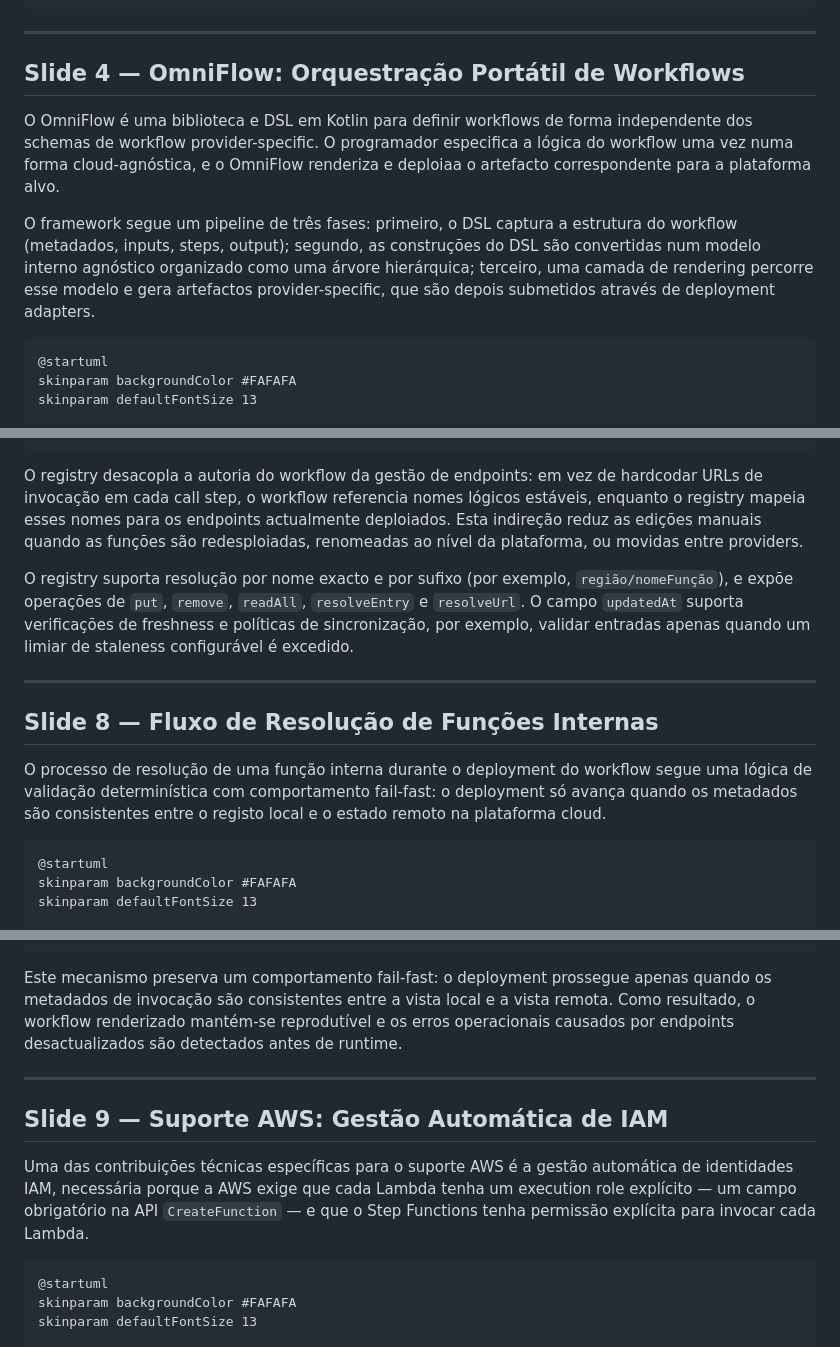
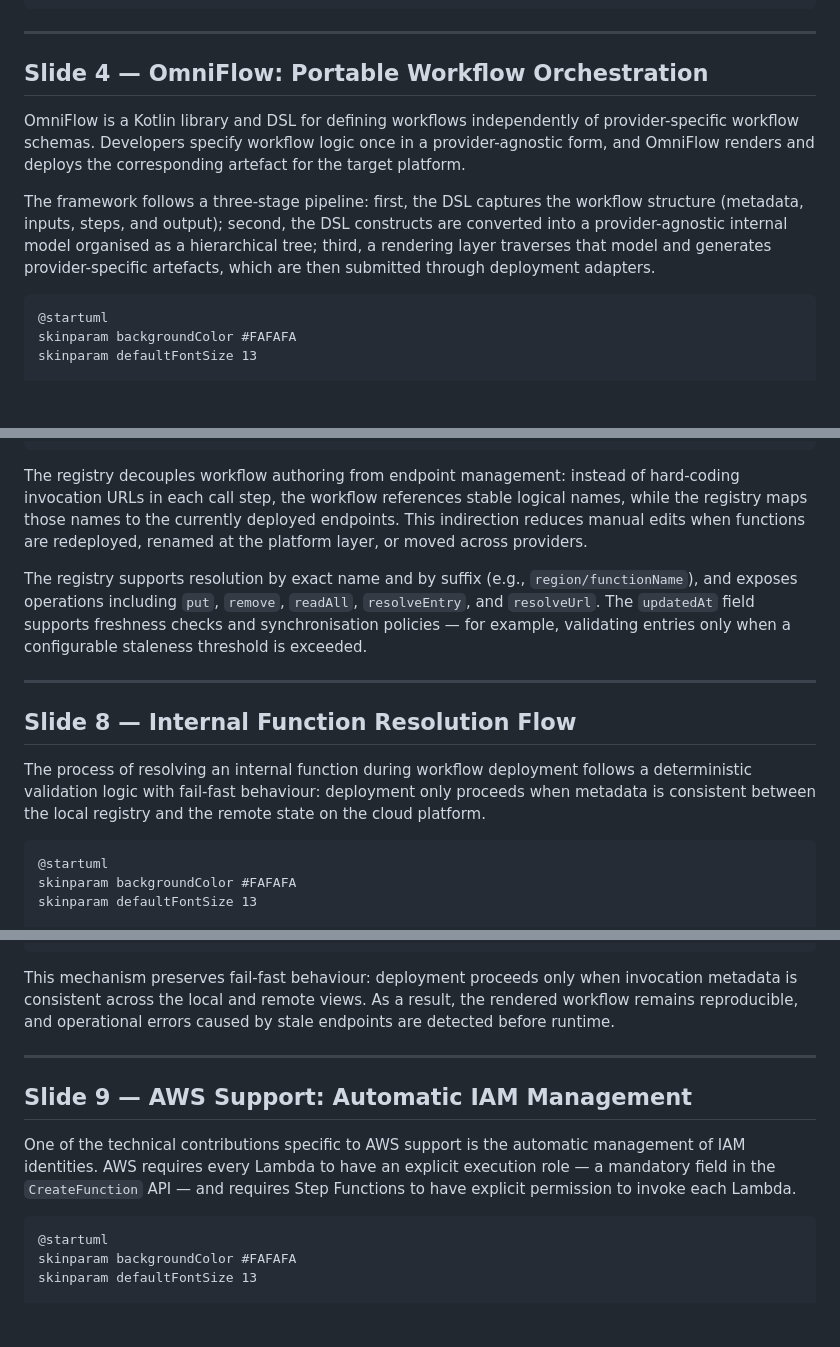
Before and after one commit to EngenheiroPedroCarvalho/ISEL-Thesis-2526, a Markdown page: omni-flow-main/Apresentacao-Orientador.md, 3 parts joined by grey strips. GitHub-like rendering; blank space fills up the shorter version.

````diff
--- a/omni-flow-main/Apresentacao-Orientador.md
+++ b/omni-flow-main/Apresentacao-Orientador.md
@@ -91,11 +93,11 @@ stop
 
 ---
 
-## Slide 4 — OmniFlow: Orquestração Portátil de Workflows
+## Slide 4 — OmniFlow: Portable Workflow Orchestration
 
-O OmniFlow é uma biblioteca e DSL em Kotlin para definir workflows de forma independente dos schemas de workflow provider-specific. O programador especifica a lógica do workflow uma vez numa forma cloud-agnóstica, e o OmniFlow renderiza e deploiaa o artefacto correspondente para a plataforma alvo.
+OmniFlow is a Kotlin library and DSL for defining workflows independently of provider-specific workflow schemas. Developers specify workflow logic once in a provider-agnostic form, and OmniFlow renders and deploys the corresponding artefact for the target platform.
 
-O framework segue um pipeline de três fases: primeiro, o DSL captura a estrutura do workflow (metadados, inputs, steps, output); segundo, as construções do DSL são convertidas num modelo interno agnóstico organizado como uma árvore hierárquica; terceiro, uma camada de rendering percorre esse modelo e gera artefactos provider-specific, que são depois submetidos através de deployment adapters.
+The framework follows a three-stage pipeline: first, the DSL captures the workflow structure (metadata, inputs, steps, and output); second, the DSL constructs are converted into a provider-agnostic internal model organised as a hierarchical tree; third, a rendering layer traverses that model and generates provider-specific artefacts, which are then submitted through deployment adapters.
 
 ```plantuml
 @startuml
@@ -194,15 +196,15 @@ object "function-registry.json" as Registry {
 @enduml
 ```
 
-O registry desacopla a autoria do workflow da gestão de endpoints: em vez de hardcodar URLs de invocação em cada call step, o workflow referencia nomes lógicos estáveis, enquanto o registry mapeia esses nomes para os endpoints actualmente deploiados. Esta indireção reduz as edições manuais quando as funções são redesploiadas, renomeadas ao nível da plataforma, ou movidas entre providers.
+The registry decouples workflow authoring from endpoint management: instead of hard-coding invocation URLs in each call step, the workflow references stable logical names, while the registry maps those names to the currently deployed endpoints. This indirection reduces manual edits when functions are redeployed, renamed at the platform layer, or moved across providers.
 
-O registry suporta resolução por nome exacto e por sufixo (por exemplo, `região/nomeFunção`), e expõe operações de `put`, `remove`, `readAll`, `resolveEntry` e `resolveUrl`. O campo `updatedAt` suporta verificações de freshness e políticas de sincronização, por exemplo, validar entradas apenas quando um limiar de staleness configurável é excedido.
+The registry supports resolution by exact name and by suffix (e.g., `region/functionName`), and exposes operations including `put`, `remove`, `readAll`, `resolveEntry`, and `resolveUrl`. The `updatedAt` field supports freshness checks and synchronisation policies — for example, validating entries only when a configurable staleness threshold is exceeded.
 
 ---
 
-## Slide 8 — Fluxo de Resolução de Funções Internas
+## Slide 8 — Internal Function Resolution Flow
 
-O processo de resolução de uma função interna durante o deployment do workflow segue uma lógica de validação determinística com comportamento fail-fast: o deployment só avança quando os metadados são consistentes entre o registo local e o estado remoto na plataforma cloud.
+The process of resolving an internal function during workflow deployment follows a deterministic validation logic with fail-fast behaviour: deployment only proceeds when metadata is consistent between the local registry and the remote state on the cloud platform.
 
 ```plantuml
 @startuml
@@ -244,13 +246,13 @@ end
 @enduml
 ```
 
-Este mecanismo preserva um comportamento fail-fast: o deployment prossegue apenas quando os metadados de invocação são consistentes entre a vista local e a vista remota. Como resultado, o workflow renderizado mantém-se reprodutível e os erros operacionais causados por endpoints desactualizados são detectados antes de runtime.
+This mechanism preserves fail-fast behaviour: deployment proceeds only when invocation metadata is consistent across the local and remote views. As a result, the rendered workflow remains reproducible, and operational errors caused by stale endpoints are detected before runtime.
 
 ---
 
-## Slide 9 — Suporte AWS: Gestão Automática de IAM
+## Slide 9 — AWS Support: Automatic IAM Management
 
-Uma das contribuições técnicas específicas para o suporte AWS é a gestão automática de identidades IAM, necessária porque a AWS exige que cada Lambda tenha um execution role explícito — um campo obrigatório na API `CreateFunction` — e que o Step Functions tenha permissão explícita para invocar cada Lambda.
+One of the technical contributions specific to AWS support is the automatic management of IAM identities. AWS requires every Lambda to have an explicit execution role — a mandatory field in the `CreateFunction` API — and requires Step Functions to have explicit permission to invoke each Lambda.
 
 ```plantuml
 @startuml
````
Also changed, not shown: other parts of omni-flow-main/Apresentacao-Orientador.md (+85 -83 lines).
